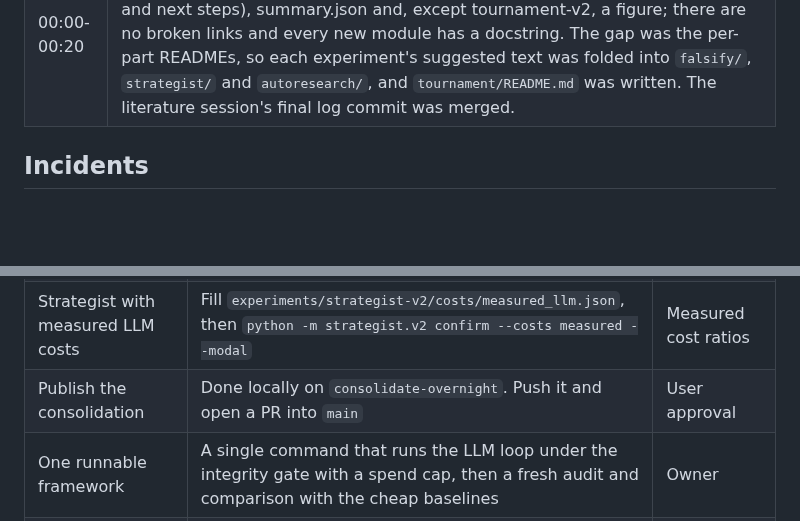
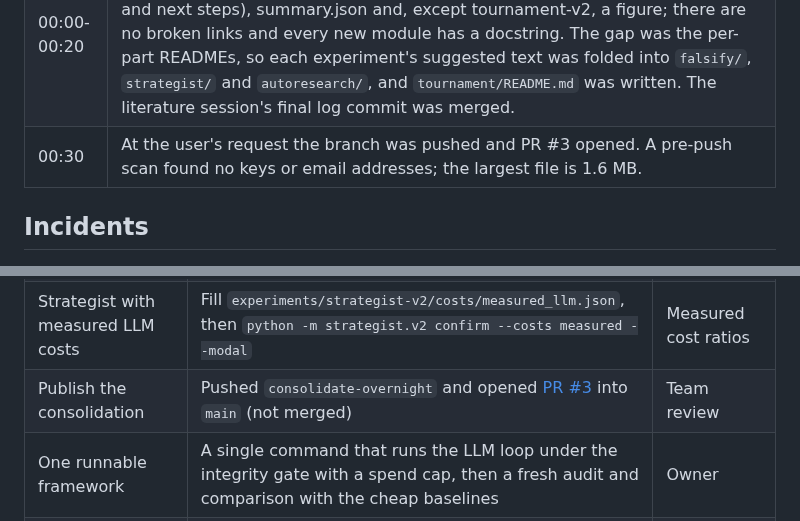
Before and after one commit to Addes4/swedishScienceMafia, a Markdown page: experiments/OVERNIGHT-2026-10-03.md, 2 parts joined by grey strips. Drawn GitHub-style; blank space fills up the shorter version.

Commit message:
Log the push and PR #3
Co-Authored-By: Claude Opus 5.5 <noreply@anthropic.com>

```diff
--- a/experiments/OVERNIGHT-2026-10-03.md
+++ b/experiments/OVERNIGHT-2026-10-03.md
@@ -56,6 +56,7 @@ answering one design question for the final framework.
 | 23:10 | The user decided not to run the tournament-v2 grid. Tournament-v1's partial data already answered the main question: two of three problems saturate within 1–3 Sonnet calls, and the single-model loops led ShinkaEvolve at low spend while triage trailed. The remaining time goes to the submission: consolidating branches, a single runnable framework, the README and the video. Tournament-v2 is documented as the HF route plus its smoke test, with the protocol marked "not executed". |
 | 23:15-23:55 | Consolidation on branch `consolidate-overnight` (from `main`). The six `exp/*` branches, `docs/overnight-log` and `docs/related-work` were merged. Conflicts arose only in `.gitignore` (kept both sides) and in the imports of `autoresearch/gate.py` (kept both `tokenize` and `ThreadPoolExecutor`). The ClaudeRanker crash was fixed with tests, and the README hub was updated. 175 tests pass. `check --all` gives the same scores as `main` for the deterministic problems; circle packing and Erdős discrepancy start from unseeded random programs, so they vary between runs (0.3512 and 0.3563 in two runs of circle packing on `main`). Nothing was pushed. |
 | 00:00-00:20 | Documentation audit of `consolidate-overnight`. Every experiment folder has PROTOCOL.md, RESULTS.md (with reproduce, cost, limitations, evidence index and next steps), summary.json and, except tournament-v2, a figure; there are no broken links and every new module has a docstring. The gap was the per-part READMEs, so each experiment's suggested text was folded into `falsify/`, `strategist/` and `autoresearch/`, and `tournament/README.md` was written. The literature session's final log commit was merged. |
+| 00:30 | At the user's request the branch was pushed and PR #3 opened. A pre-push scan found no keys or email addresses; the largest file is 1.6 MB. |
 
 ## Incidents
 
@@ -121,7 +122,7 @@ All three are fixed on `consolidate-overnight`, not yet on `main`.
 | Fill the idea table | `python -m autoresearch.ideatable fill experiments/idea-table-v1` (skips done cells; `--dry-run` prints cost) | Anthropic credit, ~$15.53 |
 | Rerun tournament-v1's 43 truncated runs | `modal run --detach tournament/modal_app.py --grid experiments/tournament-v1/grids/rerun.json --experiment-cap 90`, then `python -m tournament.pull full-v1-rerun` and `tournament.report` (see tournament-v1 RESULTS.md) | Anthropic credit, ≤ $47.30 |
 | Strategist with measured LLM costs | Fill `experiments/strategist-v2/costs/measured_llm.json`, then `python -m strategist.v2 confirm --costs measured --modal` | Measured cost ratios |
-| Publish the consolidation | Done locally on `consolidate-overnight`. Push it and open a PR into `main` | User approval |
+| Publish the consolidation | Pushed `consolidate-overnight` and opened [PR #3](https://github.com/swedishScienceMafia/swedishScienceMafia/pull/3) into `main` (not merged) | Team review |
 | One runnable framework | A single command that runs the LLM loop under the integrity gate with a spend cap, then a fresh audit and comparison with the cheap baselines | Owner |
 | Submission | Video of at most 4 minutes, repo URL and short description to admin@algorithmdiscovery.org by 14:45 on 4 Oct; code freeze 10:30. Draft description, video outline and Q&A are in `output/pitch-draft.md` | Owner |
 | Review PDF | PR #2 (`refresh-review-pdf`) is open and predates the overnight experiments | Team |
```
